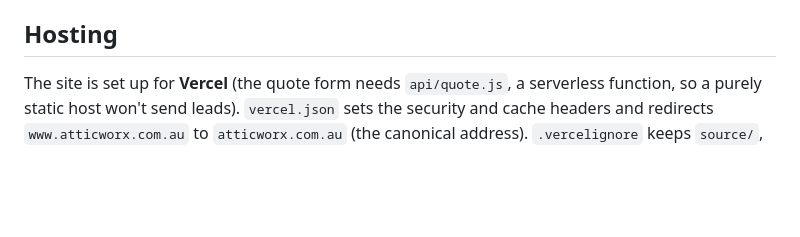
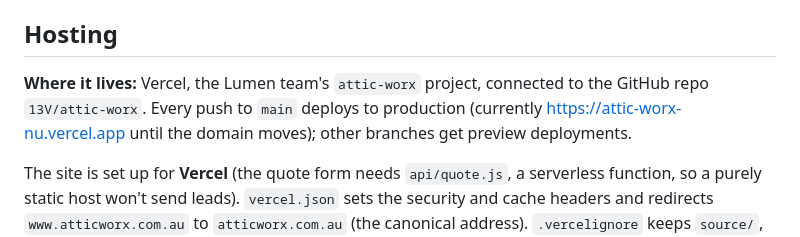
Before and after one commit to 13V/attic-worx, a Markdown page: README.md, the part around the change. GitHub-like rendering; blank space fills up the shorter version.

Commit message:
README: where the site is hosted (Lumen's Vercel, deploys from main)
Co-Authored-By: Claude Opus 5.5 <noreply@anthropic.com>
Claude-Session: https://claude.ai/code/session_01VA3W6J9561hnGnbEeZs3nk

```diff
--- a/README.md
+++ b/README.md
@@ -195,6 +195,8 @@ The reel loops without a seam: the last clip crossfades into the first clip's op
 
 ## Hosting
 
+**Where it lives:** Vercel, the Lumen team's `attic-worx` project, connected to the GitHub repo `13V/attic-worx`. Every push to `main` deploys to production (currently https://attic-worx-nu.vercel.app until the domain moves); other branches get preview deployments.
+
 The site is set up for **Vercel** (the quote form needs `api/quote.js`, a serverless function, so a purely static host won't send leads). `vercel.json` sets the security and cache headers and redirects `www.atticworx.com.au` to `atticworx.com.au` (the canonical address). `.vercelignore` keeps `source/`, `scripts/` and this README off the live site. `index.html` is the homepage and `404.html` the not-found page. Vercel compresses HTML, CSS and JS and answers range requests for the videos.
 
 **Moving the domain:** in Vercel → Project → Domains add `atticworx.com.au` and `www.atticworx.com.au`, then at the domain's DNS host change only the website records (`A` for the bare domain, `CNAME` for `www`) to the values Vercel shows. **Leave the `MX` and other email records alone**, or the business email stops working. If the old site is hosted in GHL, remove the domain from GHL's Sites settings after the switch so the two don't fight over it. Before switching, update `<lastmod>` in `sitemap.xml` to the launch date.
```
